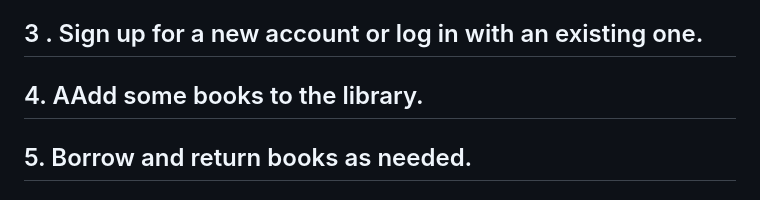
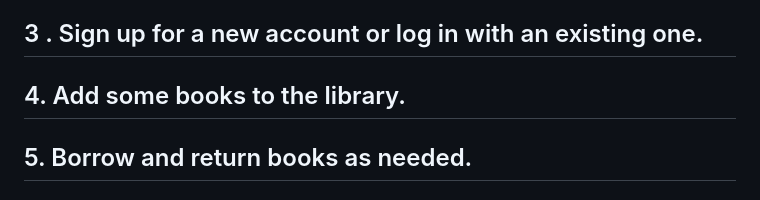
Before and after one commit to BurhanMohammad/Django-librarymanagement, a Markdown page: README.md, the part around the change. Drawn GitHub-style.

```diff
--- a/README.md
+++ b/README.md
@@ -116,7 +116,7 @@ This project is built with :
 >'http://localhost:8000/'
 ## 3 . Sign up for a new account or log in with an existing one.
 
-## 4. AAdd some books to the library.
+## 4. Add some books to the library.
 
 ## 5. Borrow and return books as needed.
 
```
